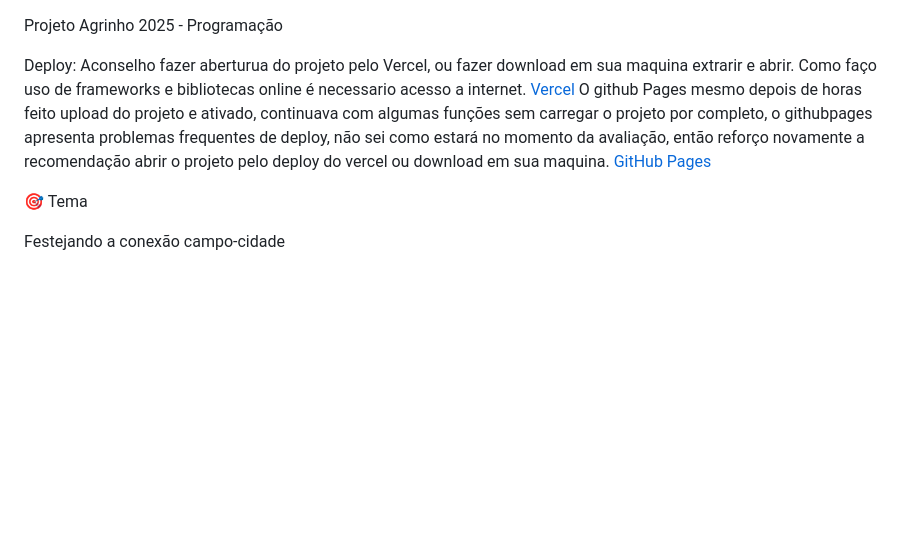
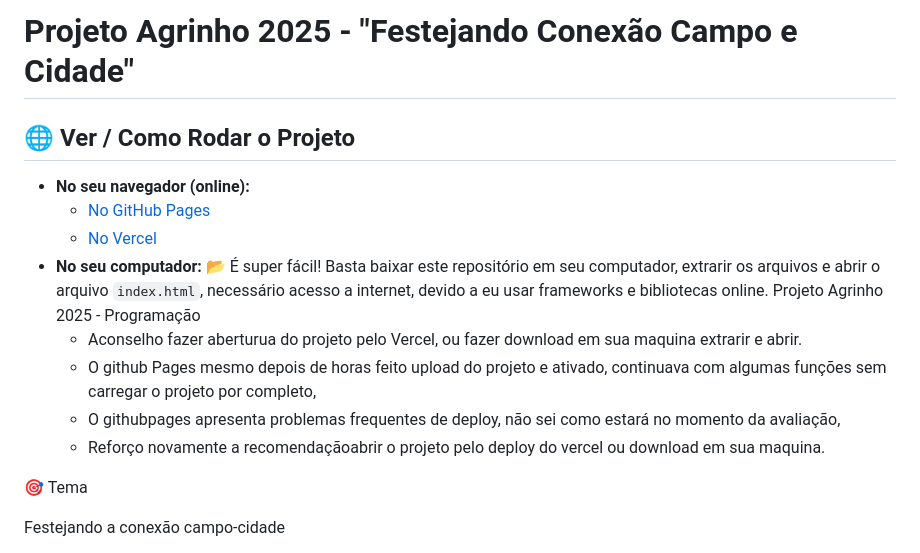
Before and after one commit to alphaxpg/Isaac-projeto-finalizado, a Markdown page: README.md, the part around the change. Drawn GitHub-style; blank space fills up the shorter version.

```diff
--- a/README.md
+++ b/README.md
@@ -1,13 +1,17 @@
+# Projeto Agrinho 2025 - **"Festejando Conexão Campo e Cidade"**
+
+## 🌐 Ver / Como Rodar o Projeto
+
+* **No seu navegador (online):**
+    * [No GitHub Pages]([https://mateoquq.github.io/agrinho-2025/](https://alphaxpg.github.io/Isaac-projeto-finalizado/))
+    * [No Vercel](https://isaac-projeto-finalizado.vercel.app/)
+* **No seu computador:** 📂 É super fácil! Basta baixar este repositório em seu computador, extrarir os arquivos e abrir o arquivo `index.html`, necessário acesso a internet, devido a eu usar frameworks e bibliotecas online.
 Projeto Agrinho 2025 - Programação
+    * Aconselho fazer aberturua do projeto pelo Vercel, ou fazer download em sua maquina extrarir e abrir.
+    * O github Pages mesmo depois de horas feito upload do projeto e ativado, continuava com algumas funções sem carregar o projeto por completo,
+    * O githubpages apresenta problemas frequentes de deploy, não sei como estará no momento da avaliação,
+    * Reforço novamente a recomendaçãoabrir o projeto pelo deploy do vercel ou download em sua maquina.
 
-Deploy:
-Aconselho fazer aberturua do projeto pelo Vercel, ou fazer download em sua maquina extrarir e abrir.
-Como faço uso de frameworks e bibliotecas online é necessario acesso a internet.
-[Vercel](https://isaac-projeto-finalizado.vercel.app/)
-O github Pages mesmo depois de horas feito upload do projeto e ativado, continuava com algumas funções sem carregar o projeto por completo,
-o githubpages apresenta problemas frequentes de deploy, não sei como estará no momento da avaliação, então reforço novamente a recomendação
-abrir o projeto pelo deploy do vercel ou download em sua maquina.
-[GitHub Pages](https://alphaxpg.github.io/Isaac-projeto-finalizado/)
 
 🎯 Tema
 
```
